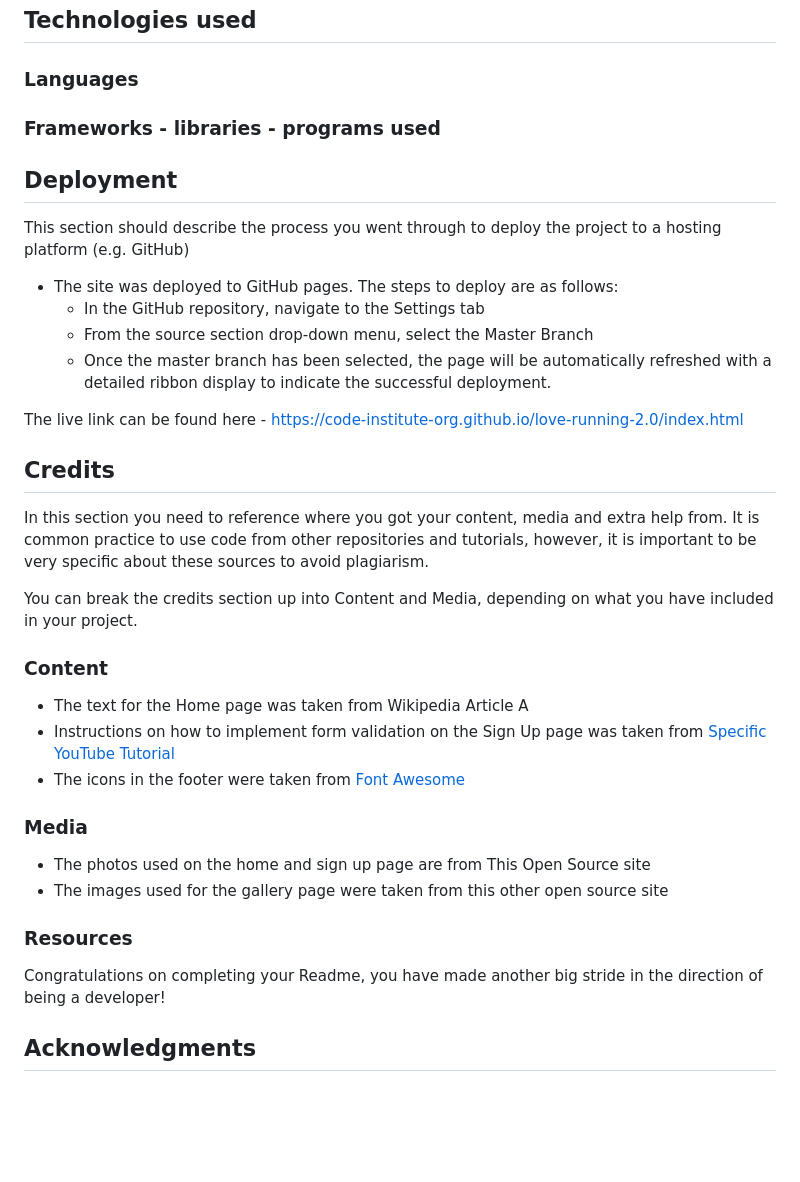
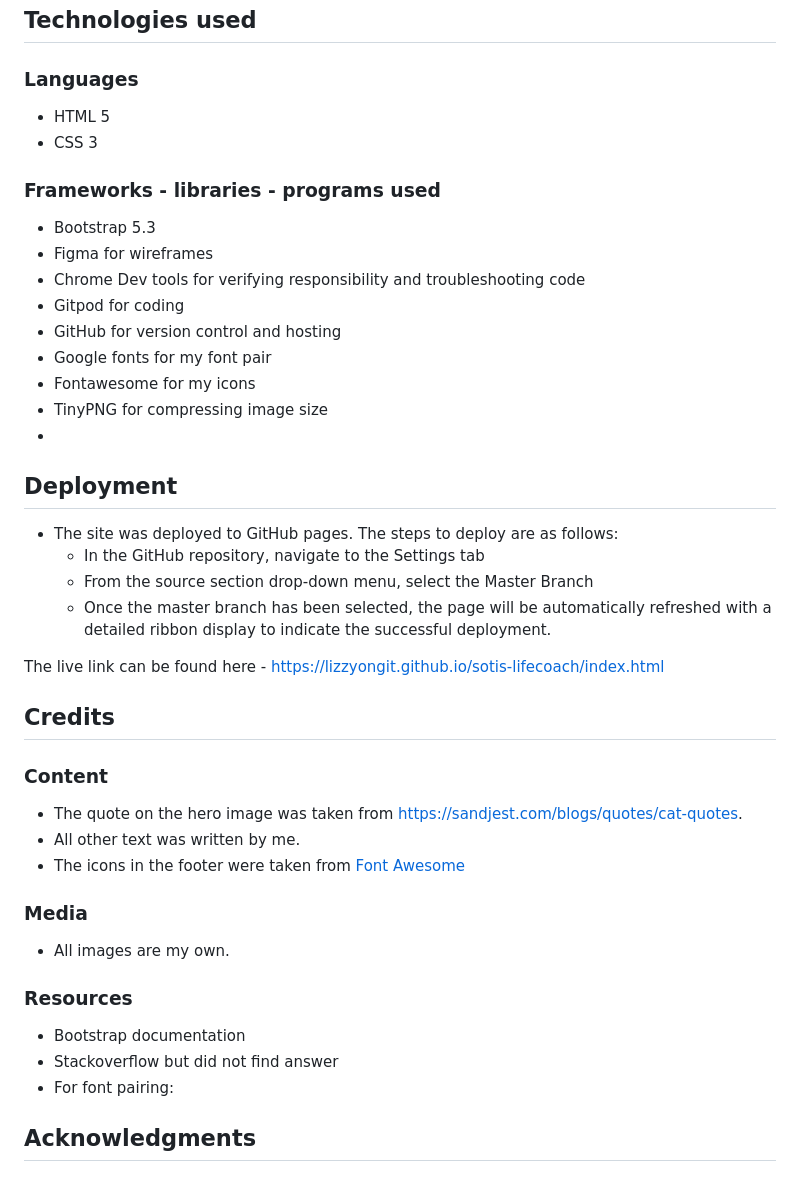
Before and after one commit to LizzyonGit/sotis-lifecoach, a Markdown page: README.md, the part around the change. GitHub-like rendering; blank space fills up the shorter version.

Commit message:
Docs: add more content about used programs etc

```diff
--- a/README.md
+++ b/README.md
@@ -148,40 +148,46 @@ You will need to mention unfixed bugs and why they were not fixed. This section
 
 ## Technologies used
 ### Languages
+
+- HTML 5
+- CSS 3
+
 ### Frameworks - libraries - programs used
-
+- Bootstrap 5.3
+- Figma for wireframes
+- Chrome Dev tools for verifying responsibility and troubleshooting code
+- Gitpod for coding
+- GitHub for version control and hosting
+- Google fonts for my font pair
+- Fontawesome for my icons
+- TinyPNG for compressing image size
+-
 ## Deployment
-
-This section should describe the process you went through to deploy the project to a hosting platform (e.g. GitHub)
 
 - The site was deployed to GitHub pages. The steps to deploy are as follows:
   - In the GitHub repository, navigate to the Settings tab
   - From the source section drop-down menu, select the Master Branch
   - Once the master branch has been selected, the page will be automatically refreshed with a detailed ribbon display to indicate the successful deployment.
 
-The live link can be found here - https://code-institute-org.github.io/love-running-2.0/index.html
+The live link can be found here - https://lizzyongit.github.io/sotis-lifecoach/index.html
 
 
 ## Credits
 
-In this section you need to reference where you got your content, media and extra help from. It is common practice to use code from other repositories and tutorials, however, it is important to be very specific about these sources to avoid plagiarism.
-
-You can break the credits section up into Content and Media, depending on what you have included in your project.
-
 ### Content
 
-- The text for the Home page was taken from Wikipedia Article A
-- Instructions on how to implement form validation on the Sign Up page was taken from [Specific YouTube Tutorial](https://www.youtube.com/)
+- The quote on the hero image was taken from https://sandjest.com/blogs/quotes/cat-quotes.
+- All other text was written by me.
 - The icons in the footer were taken from [Font Awesome](https://fontawesome.com/)
 
 ### Media
 
-- The photos used on the home and sign up page are from This Open Source site
-- The images used for the gallery page were taken from this other open source site
+- All images are my own.
 
 ### Resources
-
-Congratulations on completing your Readme, you have made another big stride in the direction of being a developer!
+- Bootstrap documentation
+- Stackoverflow but did not find answer
+- For font pairing:
 
 ## Acknowledgments
 
```
